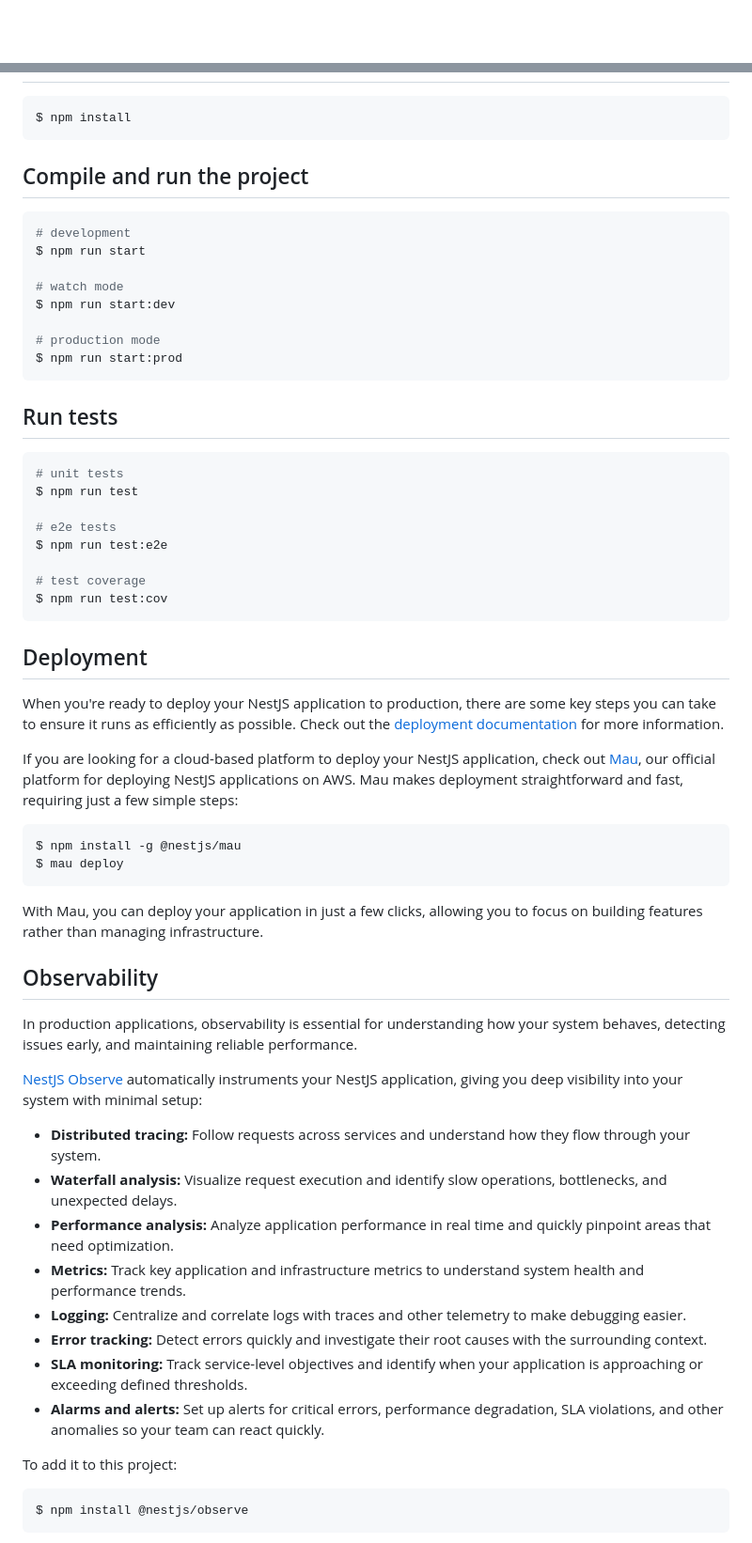
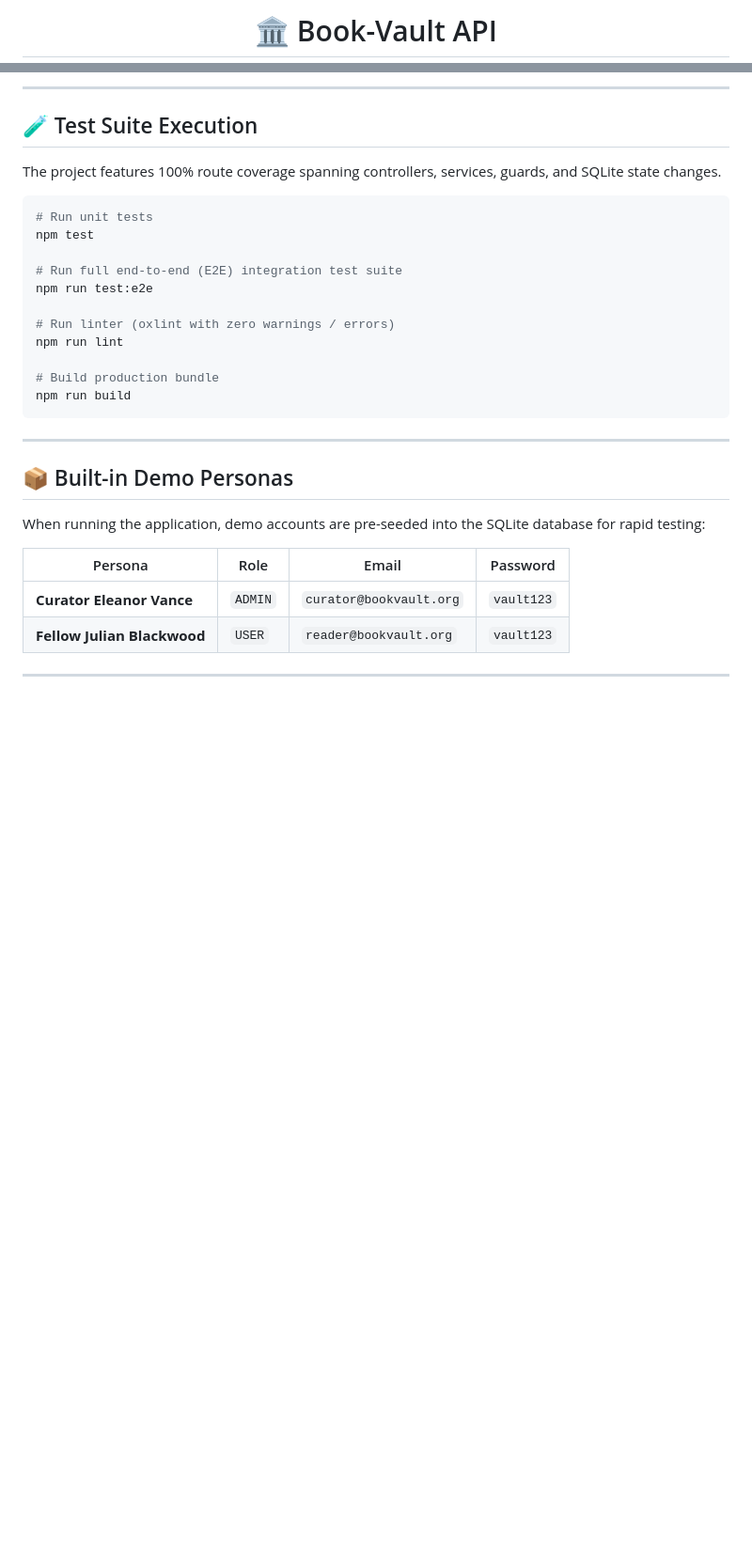
Before and after one commit to Ihsaan7/NEST.JS_BookVault, a Markdown page: README.md, 2 parts joined by grey strips. Shown at 94% size. GitHub-like rendering; blank space fills up the shorter version.

Commit message:
docs: update project README
Replace default NestJS template content with custom Book-Vault API branding and project details.

````diff
--- a/README.md
+++ b/README.md
@@ -3,5 +5,4 @@
 </p>
 
-[circleci-image]: https://img.shields.io/circleci/build/github/nestjs/nest/master?token=abc123def456
-[circleci-url]: https://circleci.com/gh/nestjs/nest
+<h1 align="center">🏛️ Book-Vault API</h1>
 
@@ -29,65 +202,33 @@
+---
+
+## 🧪 Test Suite Execution
+
+The project features 100% route coverage spanning controllers, services, guards, and SQLite state changes.
 
 ```bash
-$ npm install
+# Run unit tests
+npm test
+
+# Run full end-to-end (E2E) integration test suite
+npm run test:e2e
+
+# Run linter (oxlint with zero warnings / errors)
+npm run lint
+
+# Build production bundle
+npm run build
 ```
 
-## Compile and run the project
+---
 
-```bash
-# development
-$ npm run start
+## 📦 Built-in Demo Personas
 
-# watch mode
-$ npm run start:dev
+When running the application, demo accounts are pre-seeded into the SQLite database for rapid testing:
 
-# production mode
-$ npm run start:prod
-```
+| Persona | Role | Email | Password |
+|---|---|---|---|
+| **Curator Eleanor Vance** | `ADMIN` | `curator@bookvault.org` | `vault123` |
+| **Fellow Julian Blackwood** | `USER` | `reader@bookvault.org` | `vault123` |
 
-## Run tests
+---
 
-```bash
-# unit tests
-$ npm run test
-
-# e2e tests
-$ npm run test:e2e
-
-# test coverage
-$ npm run test:cov
-```
-
-## Deployment
-
-When you're ready to deploy your NestJS application to production, there are some key steps you can take to ensure it runs as efficiently as possible. Check out the [deployment documentation](https://docs.nestjs.com/deployment) for more information.
-
-If you are looking for a cloud-based platform to deploy your NestJS application, check out [Mau](https://mau.nestjs.com), our official platform for deploying NestJS applications on AWS. Mau makes deployment straightforward and fast, requiring just a few simple steps:
-
-```bash
-$ npm install -g @nestjs/mau
-$ mau deploy
-```
-
-With Mau, you can deploy your application in just a few clicks, allowing you to focus on building features rather than managing infrastructure.
-
-## Observability
-
-In production applications, observability is essential for understanding how your system behaves, detecting issues early, and maintaining reliable performance.
-
-[NestJS Observe](https://observe.nestjs.com) automatically instruments your NestJS application, giving you deep visibility into your system with minimal setup:
-
-- **Distributed tracing:** Follow requests across services and understand how they flow through your system.
-- **Waterfall analysis:** Visualize request execution and identify slow operations, bottlenecks, and unexpected delays.
-- **Performance analysis:** Analyze application performance in real time and quickly pinpoint areas that need optimization.
-- **Metrics:** Track key application and infrastructure metrics to understand system health and performance trends.
-- **Logging:** Centralize and correlate logs with traces and other telemetry to make debugging easier.
-- **Error tracking:** Detect errors quickly and investigate their root causes with the surrounding context.
-- **SLA monitoring:** Track service-level objectives and identify when your application is approaching or exceeding defined thresholds.
-- **Alarms and alerts:** Set up alerts for critical errors, performance degradation, SLA violations, and other anomalies so your team can react quickly.
-
-To add it to this project:
-
-```bash
-$ npm install @nestjs/observe
-```
-
````
Also changed, not shown: other parts of README.md (+195 -49 lines).
